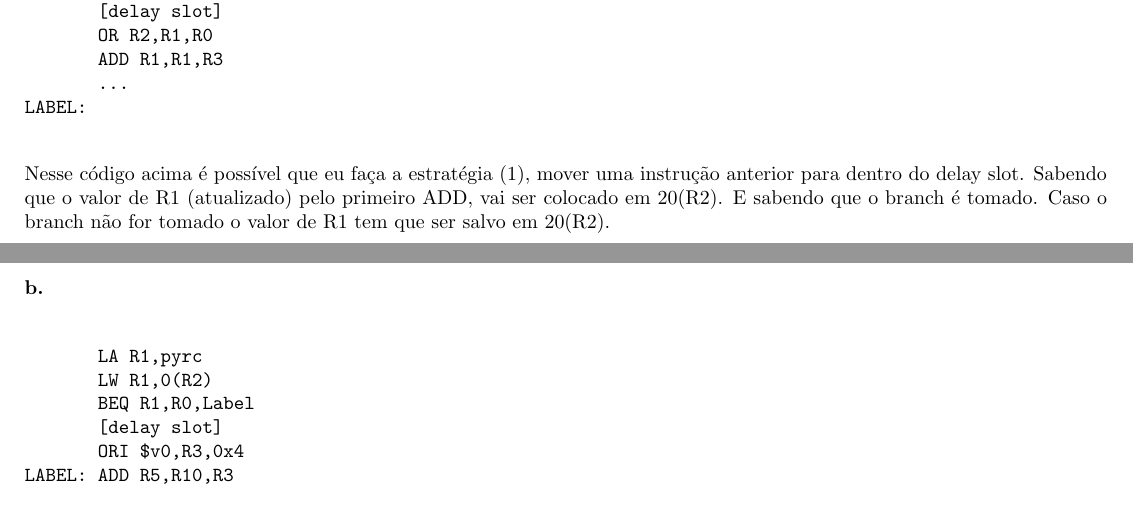
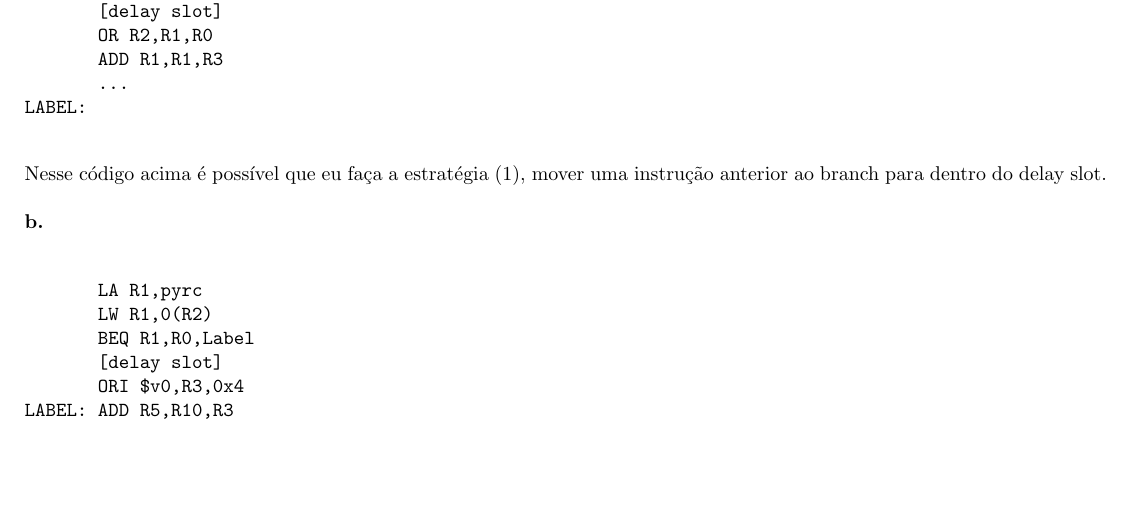
Before and after one commit to tonussi/org, a LaTeX document (delayed/delayed-branch.tex): two parts of pages 5 and 6 of 6 before the commit and part of page 5 of 5 after it, the two joined at a grey line, cut so that both start at the same text, the shorter picture padded with empty space. The pictures show the PDF file delayed/delayed-branch.pdf that the author committed with the source.

Commit message:
Corrige questao a

```diff
--- a/delayed/delayed-branch.tex
+++ b/delayed/delayed-branch.tex
@@ -270,11 +270,8 @@ LABEL:
 \end{verbatim}
 
 Nesse código acima é possível que eu faça a estratégia (1), mover uma instrução
-anterior para dentro do delay slot. Sabendo que o valor de R1 (atualizado) pelo
-primeiro ADD, vai ser colocado em 20(R2). E sabendo que o branch é tomado. Caso
-o branch não for tomado o valor de R1 tem que ser salvo em 20(R2).
+anterior ao branch para dentro do delay slot.
 
-\clearpage
 \textbf{b.}
 
 \begin{verbatim}
```
Also changed, not shown: delayed/delayed-branch.pdf, delayed/delayed-branch.tex (2 more changed lines).
